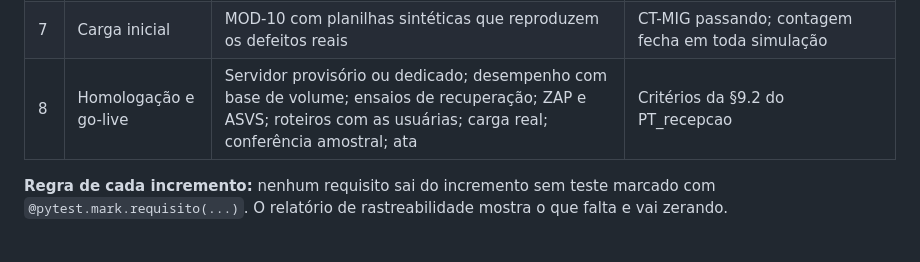
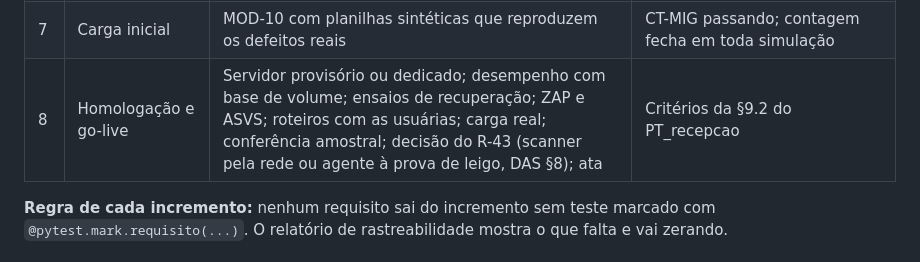
Before and after one commit to MarcoTulioSilv/Sistema_Apoio_Recepcao, a Markdown page: docs/transicao-macroentrega-IV.md, the part around the change. Rendered like a GitHub page.

Commit message:
DAS: R-43, manutenção do agente de captura sem TI permanente
Cada estação que digitaliza precisa do agente instalado e configurado;
estação nova, troca de scanner ou renovação do certificado raiz exigem
quem saiba reinstalar. Sem TI permanente, a digitalização para ou volta
para o arquivo, contra a SEG-28. Agrava o R-25.

Decisão marcada para o Incremento 8, com o servidor, a rede e o scanner
reais: scanner acionado pelo servidor por protocolo padrão (eSCL ou WSD),
o que dispensa o agente e revisa a AD-17; senão, agente à prova de leigo
(instalador único, escolha automática do scanner, roteiro simples).

Co-Authored-By: Claude Opus 5.5 <noreply@anthropic.com>

```diff
--- a/docs/transicao-macroentrega-IV.md
+++ b/docs/transicao-macroentrega-IV.md
@@ -95,7 +95,7 @@ risco: a fundação primeiro; depois o que vira faturamento e o que guarda docum
 | 5 | Emissão, relatórios e titular | MOD-05 (modelos .docx, conversor, relatórios, exportação) e MOD-11 | CT-EMI e CT-REL passando; oito modelos iniciais criados do zero |
 | 6 | Pendências e jobs | MOD-07 e MOD-09; backup pelo sistema operacional registrado como job | Matriz de pendências igual à da ERS (DD-55); jobs com trava e intervalo máximo |
 | 7 | Carga inicial | MOD-10 com planilhas sintéticas que reproduzem os defeitos reais | CT-MIG passando; contagem fecha em toda simulação |
-| 8 | Homologação e go-live | Servidor provisório ou dedicado; desempenho com base de volume; ensaios de recuperação; ZAP e ASVS; roteiros com as usuárias; carga real; conferência amostral; ata | Critérios da §9.2 do PT_recepcao |
+| 8 | Homologação e go-live | Servidor provisório ou dedicado; desempenho com base de volume; ensaios de recuperação; ZAP e ASVS; roteiros com as usuárias; carga real; conferência amostral; decisão do R-43 (scanner pela rede ou agente à prova de leigo, DAS §8); ata | Critérios da §9.2 do PT_recepcao |
 
 **Regra de cada incremento:** nenhum requisito sai do incremento sem teste marcado com
 `@pytest.mark.requisito(...)`. O relatório de rastreabilidade mostra o que falta e vai zerando.
```
Also changed, not shown: docs/DAS_recepcao-v1_1.md (+1 -0 lines).
